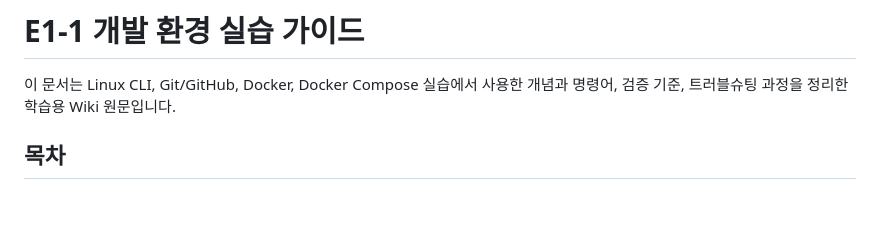
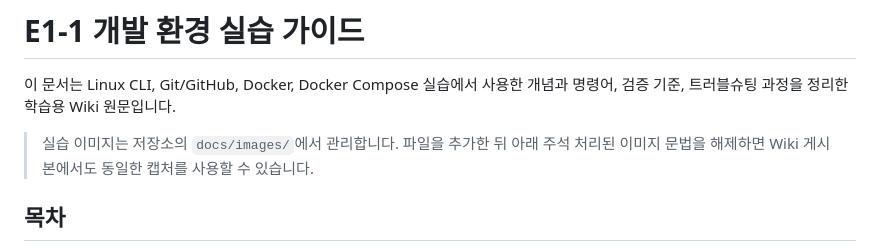
Before and after one commit to yhana972/Codyssey_E1-1, a Markdown page: wiki/E1-1-개발환경-실습-가이드.md, the part around one of its changes. Drawn GitHub-style; blank space fills up the shorter version.

```diff
--- a/wiki/E1-1-개발환경-실습-가이드.md
+++ b/wiki/E1-1-개발환경-실습-가이드.md
@@ -1,6 +1,8 @@
 # E1-1 개발 환경 실습 가이드
 
 이 문서는 Linux CLI, Git/GitHub, Docker, Docker Compose 실습에서 사용한 개념과 명령어, 검증 기준, 트러블슈팅 과정을 정리한 학습용 Wiki 원문입니다.
+
+> 실습 이미지는 저장소의 `docs/images/`에서 관리합니다. 파일을 추가한 뒤 아래 주석 처리된 이미지 문법을 해제하면 Wiki 게시본에서도 동일한 캡처를 사용할 수 있습니다.
 
 ## 목차
 
```
Also changed, not shown: other parts of wiki/E1-1-개발환경-실습-가이드.md (+41 -0 lines), README.md (+38 -5 lines), docs/images/README.md (added, +41 -0 lines).
